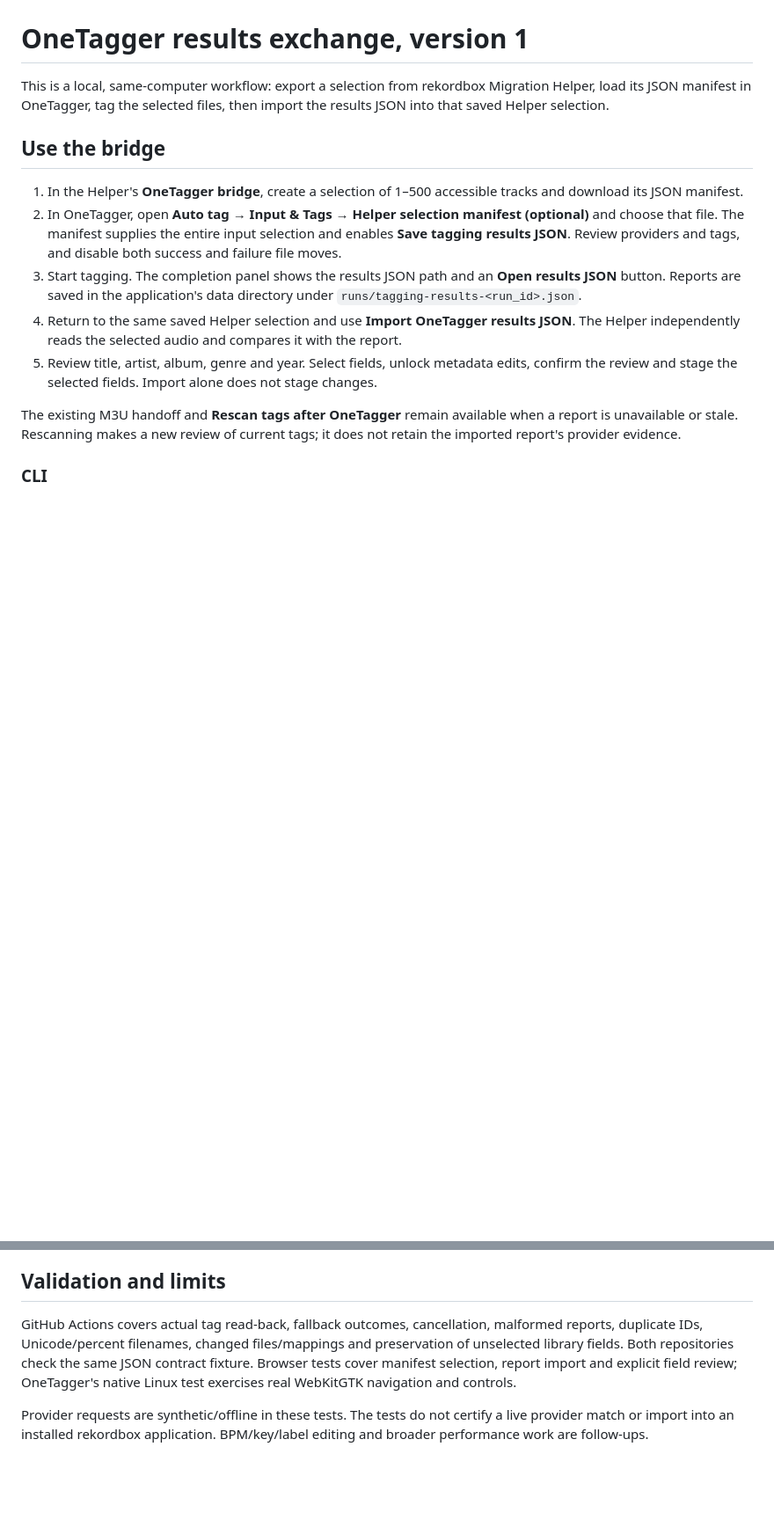
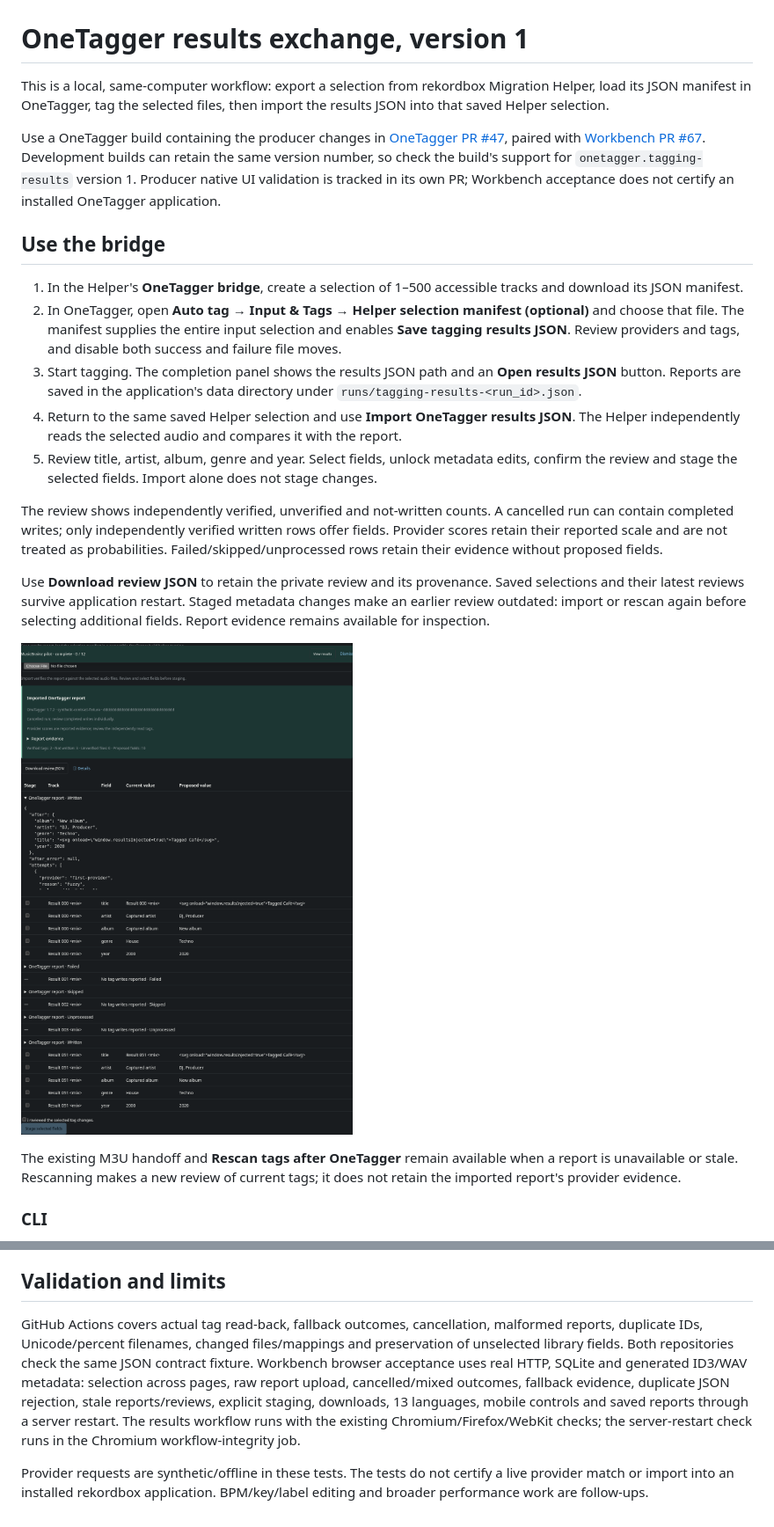
Before and after one commit to fantuz/rekordbox-migration-helper, a Markdown page: docs/ONETAGGER-RESULTS.md, 2 parts joined by grey strips. Shown at 88% size. GitHub-like rendering; pictures changed too: docs/screenshots/onetagger-results.png (added); blank space fills up the shorter version.

```diff
--- a/docs/ONETAGGER-RESULTS.md
+++ b/docs/ONETAGGER-RESULTS.md
@@ -1,6 +1,8 @@
 # OneTagger results exchange, version 1
 
 This is a local, same-computer workflow: export a selection from rekordbox Migration Helper, load its JSON manifest in OneTagger, tag the selected files, then import the results JSON into that saved Helper selection.
+
+Use a OneTagger build containing the producer changes in [OneTagger PR #47](https://github.com/fantuz/onetagger/pull/47), paired with [Workbench PR #67](https://github.com/fantuz/rekordbox-migration-helper/pull/67). Development builds can retain the same version number, so check the build's support for `onetagger.tagging-results` version 1. Producer native UI validation is tracked in its own PR; Workbench acceptance does not certify an installed OneTagger application.
 
 ## Use the bridge
 
@@ -9,6 +11,12 @@ This is a local, same-computer workflow: export a selection from rekordbox Migra
 3. Start tagging. The completion panel shows the results JSON path and an **Open results JSON** button. Reports are saved in the application's data directory under `runs/tagging-results-<run_id>.json`.
 4. Return to the same saved Helper selection and use **Import OneTagger results JSON**. The Helper independently reads the selected audio and compares it with the report.
 5. Review title, artist, album, genre and year. Select fields, unlock metadata edits, confirm the review and stage the selected fields. Import alone does not stage changes.
+
+The review shows independently verified, unverified and not-written counts. A cancelled run can contain completed writes; only independently verified written rows offer fields. Provider scores retain their reported scale and are not treated as probabilities. Failed/skipped/unprocessed rows retain their evidence without proposed fields.
+
+Use **Download review JSON** to retain the private review and its provenance. Saved selections and their latest reviews survive application restart. Staged metadata changes make an earlier review outdated: import or rescan again before selecting additional fields. Report evidence remains available for inspection.
+
+![OneTagger report verification, provider evidence and explicit field review using invented metadata](screenshots/onetagger-results.png)
 
 The existing M3U handoff and **Rescan tags after OneTagger** remain available when a report is unavailable or stale. Rescanning makes a new review of current tags; it does not retain the imported report's provider evidence.
 
@@ -55,6 +73,6 @@ Move/rename operations are excluded from Helper-bound tagging runs. Create a new
 
 ## Validation and limits
 
-GitHub Actions covers actual tag read-back, fallback outcomes, cancellation, malformed reports, duplicate IDs, Unicode/percent filenames, changed files/mappings and preservation of unselected library fields. Both repositories check the same JSON contract fixture. Browser tests cover manifest selection, report import and explicit field review; OneTagger's native Linux test exercises real WebKitGTK navigation and controls.
+GitHub Actions covers actual tag read-back, fallback outcomes, cancellation, malformed reports, duplicate IDs, Unicode/percent filenames, changed files/mappings and preservation of unselected library fields. Both repositories check the same JSON contract fixture. Workbench browser acceptance uses real HTTP, SQLite and generated ID3/WAV metadata: selection across pages, raw report upload, cancelled/mixed outcomes, fallback evidence, duplicate JSON rejection, stale reports/reviews, explicit staging, downloads, 13 languages, mobile controls and saved reports through a server restart. The results workflow runs with the existing Chromium/Firefox/WebKit checks; the server-restart check runs in the Chromium workflow-integrity job.
 
 Provider requests are synthetic/offline in these tests. The tests do not certify a live provider match or import into an installed rekordbox application. BPM/key/label editing and broader performance work are follow-ups.
```
Also changed, not shown: other parts of docs/ONETAGGER-RESULTS.md (+11 -1 lines), CHANGELOG.md (+4 -0 lines), README.md (+2 -2 lines), 9 other files.
